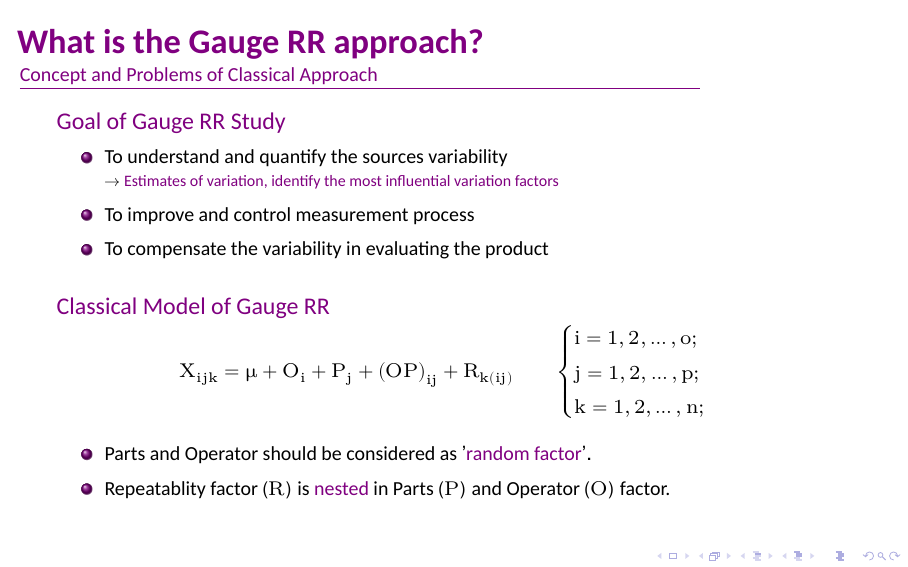
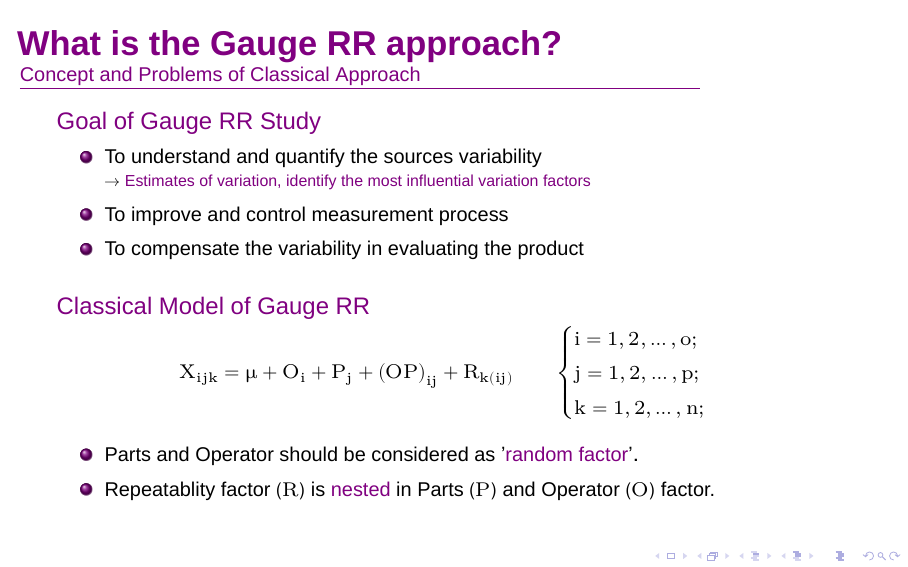
Before and after one commit to Yong-Gyus/Summary, LaTeX slides (Gauge_RR/main.tex): page 2 of 2. Compiled offline with XeLaTeX; a missing font is replaced by an installed copy or a similar font.

Commit message:
Modified_02

```diff
--- a/Gauge_RR/main.tex
+++ b/Gauge_RR/main.tex
@@ -15,7 +15,6 @@
 \usepackage{amsmath}
 \usepackage[math-style=upright]{unicode-math}
 \usepackage{tcolorbox}
-\usepackage{adjustbox}
 \usepackage{multicol}
 \usepackage[font=scriptsize,labelsep=period, labelfont=bf]{caption}
 \setbeamertemplate{caption}[numbered]
@@ -24,7 +23,7 @@
 \setlength{\abovecaptionskip}{2pt}
 \usepackage{hyperref}
 \usepackage{fontspec}
-\setsansfont{Calibri} % 영문 기본 폰트
+\setsansfont{Arial} % 영문 기본 폰트
 
 \newcommand{\tb}[1]{\textcolor{blue}{#1}}
 \newcommand{\tv}[1]{\textcolor{violet}{#1}}
```
